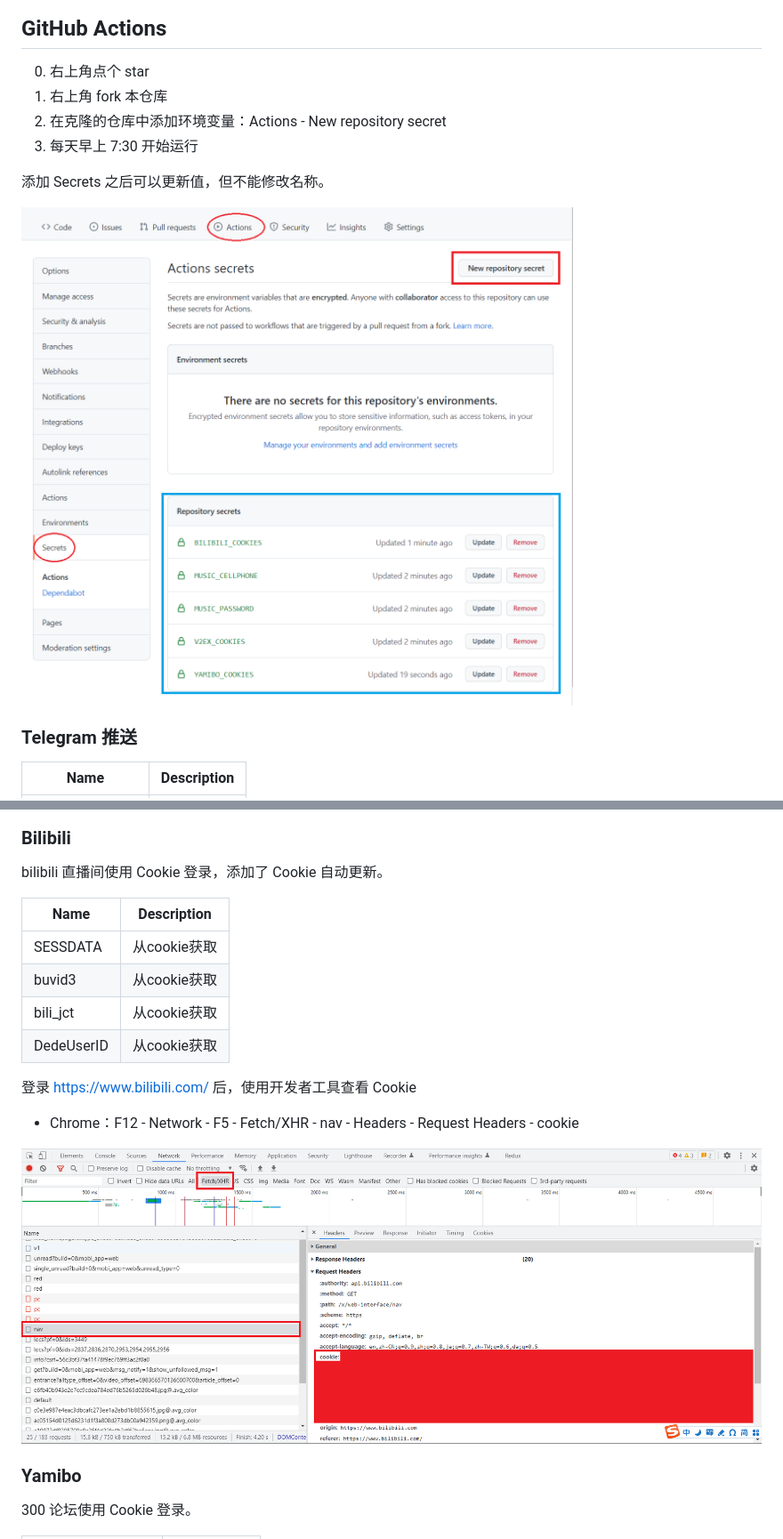
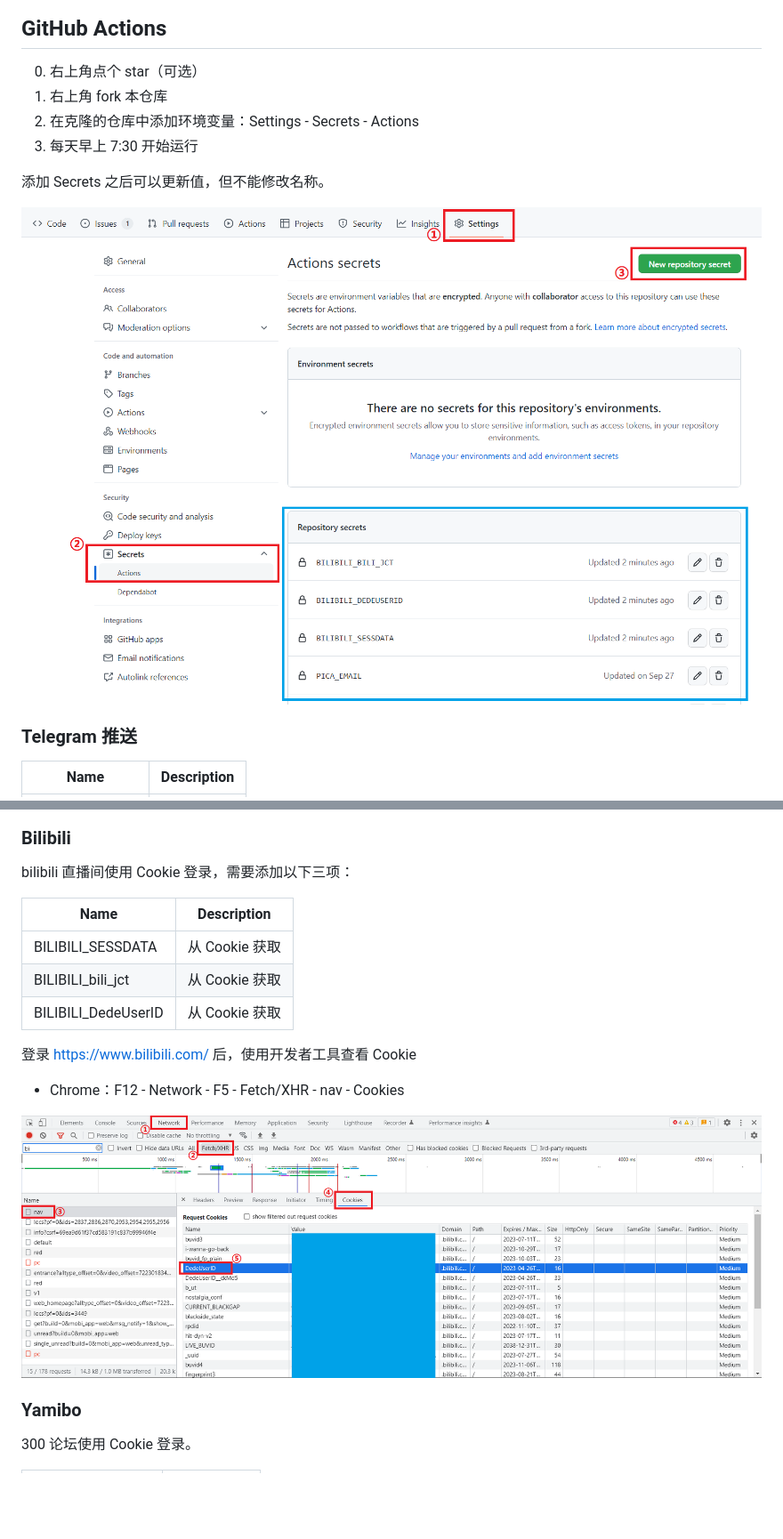
Before and after one commit to jckling/Daily-Bonus, a Markdown page: README.md, 2 parts joined by grey strips. Shown at 89% size. GitHub-like rendering; pictures changed too: screenshots/bilibili_cookies.png (added), screenshots/settings.png (added); blank space fills up the shorter version.

Commit message:
修改环境变量配置，修改配置说明

```diff
--- a/README.md
+++ b/README.md
@@ -30,14 +30,14 @@ Telegram 推送签到结果
 
 ## GitHub Actions
 
-0. 右上角点个 star
+0. 右上角点个 star（可选）
 1. 右上角 fork 本仓库
-2. 在克隆的仓库中添加环境变量：Actions - New repository secret
+2. 在克隆的仓库中添加环境变量：Settings - Secrets - Actions
 3. 每天早上 7:30 开始运行
 
 添加 Secrets 之后可以更新值，但不能修改名称。
 
-![](screenshots/config.png)
+![](screenshots/settings.png)
 
 ### Telegram 推送
 
@@ -86,20 +86,19 @@ V2EX 论坛使用 Cookie 登录，目前每 **2 周** 需要更换一次。
 
 ### Bilibili
 
-bilibili 直播间使用 Cookie 登录，添加了 Cookie 自动更新。
+bilibili 直播间使用 Cookie 登录，需要添加以下三项：
 
-| Name             | Description |
-| ---------------- | ----------- |
-| SESSDATA         | 从cookie获取 |
-| buvid3           | 从cookie获取 |
-| bili_jct         | 从cookie获取 |
-| DedeUserID       | 从cookie获取 |
+| Name                | Description   |
+|---------------------|---------------|
+| BILIBILI_SESSDATA   | 从 Cookie 获取 |
+| BILIBILI_bili_jct   | 从 Cookie 获取 |
+| BILIBILI_DedeUserID | 从 Cookie 获取 |
 
 登录 https://www.bilibili.com/ 后，使用开发者工具查看 Cookie
 
-- Chrome：F12 - Network - F5 - Fetch/XHR - nav - Headers - Request Headers - cookie
+- Chrome：F12 - Network - F5 - Fetch/XHR - nav - Cookies
 
-![](screenshots/bilibili_cookie.png)
+![](screenshots/bilibili_cookies.png)
 
 ### Yamibo
 
```
Also changed, not shown: other parts of README.md (+1 -1 lines), 2 other files.
